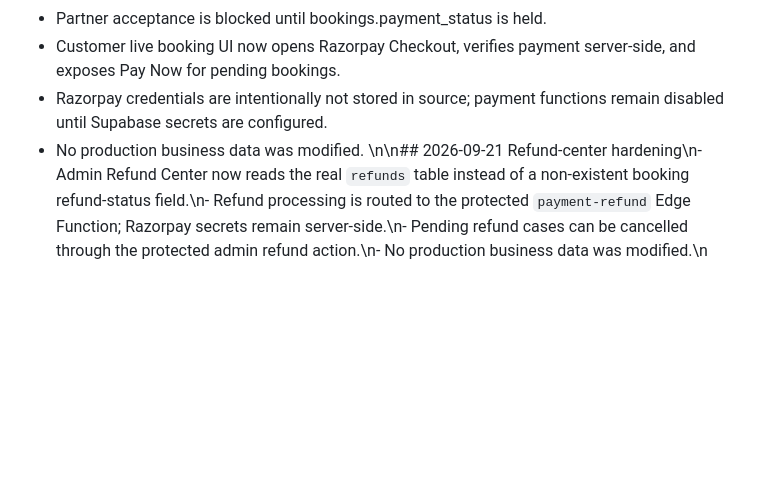
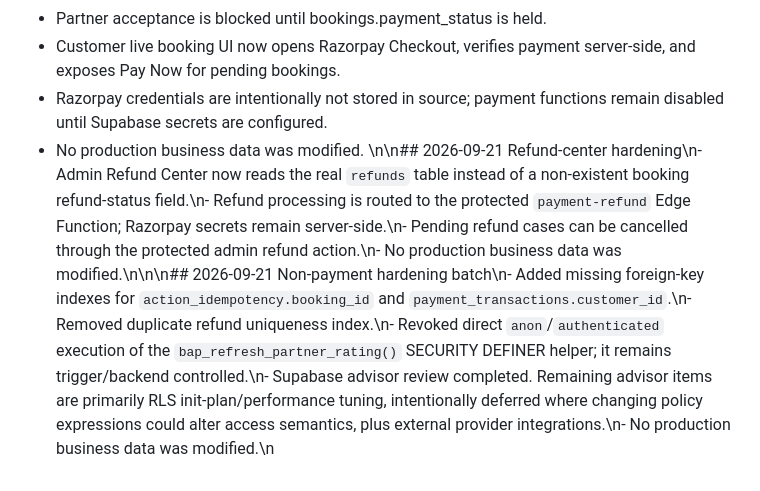
Before and after one commit to bookapartnersupport-droid/bookapartner, a Markdown page: BACKEND_IMPLEMENTATION_STATUS.md, the part around the change. GitHub-like rendering; blank space fills up the shorter version.

Commit message:
Record non-payment security and performance hardening

```diff
--- a/BACKEND_IMPLEMENTATION_STATUS.md
+++ b/BACKEND_IMPLEMENTATION_STATUS.md
@@ -89,4 +89,4 @@ Important: the project is not being labeled fully production-live until provider
 - Customer live booking UI now opens Razorpay Checkout, verifies payment server-side, and exposes Pay Now for pending bookings.
 - Razorpay credentials are intentionally not stored in source; payment functions remain disabled until Supabase secrets are configured.
 - No production business data was modified.
-\n\n## 2026-09-21 Refund-center hardening\n- Admin Refund Center now reads the real `refunds` table instead of a non-existent booking refund-status field.\n- Refund processing is routed to the protected `payment-refund` Edge Function; Razorpay secrets remain server-side.\n- Pending refund cases can be cancelled through the protected admin refund action.\n- No production business data was modified.\n
+\n\n## 2026-09-21 Refund-center hardening\n- Admin Refund Center now reads the real `refunds` table instead of a non-existent booking refund-status field.\n- Refund processing is routed to the protected `payment-refund` Edge Function; Razorpay secrets remain server-side.\n- Pending refund cases can be cancelled through the protected admin refund action.\n- No production business data was modified.\n\n\n## 2026-09-21 Non-payment hardening batch\n- Added missing foreign-key indexes for `action_idempotency.booking_id` and `payment_transactions.customer_id`.\n- Removed duplicate refund uniqueness index.\n- Revoked direct `anon`/`authenticated` execution of the `bap_refresh_partner_rating()` SECURITY DEFINER helper; it remains trigger/backend controlled.\n- Supabase advisor review completed. Remaining advisor items are primarily RLS init-plan/performance tuning, intentionally deferred where changing policy expressions could alter access semantics, plus external provider integrations.\n- No production business data was modified.\n
```
